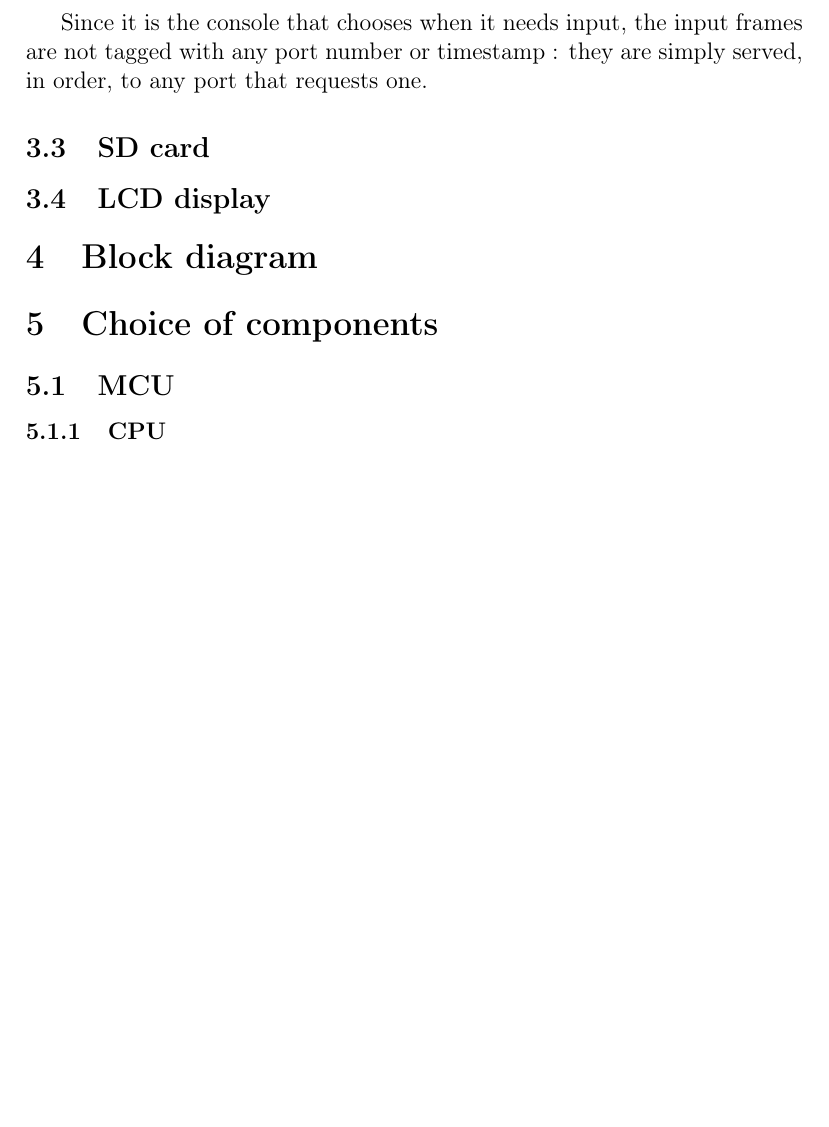
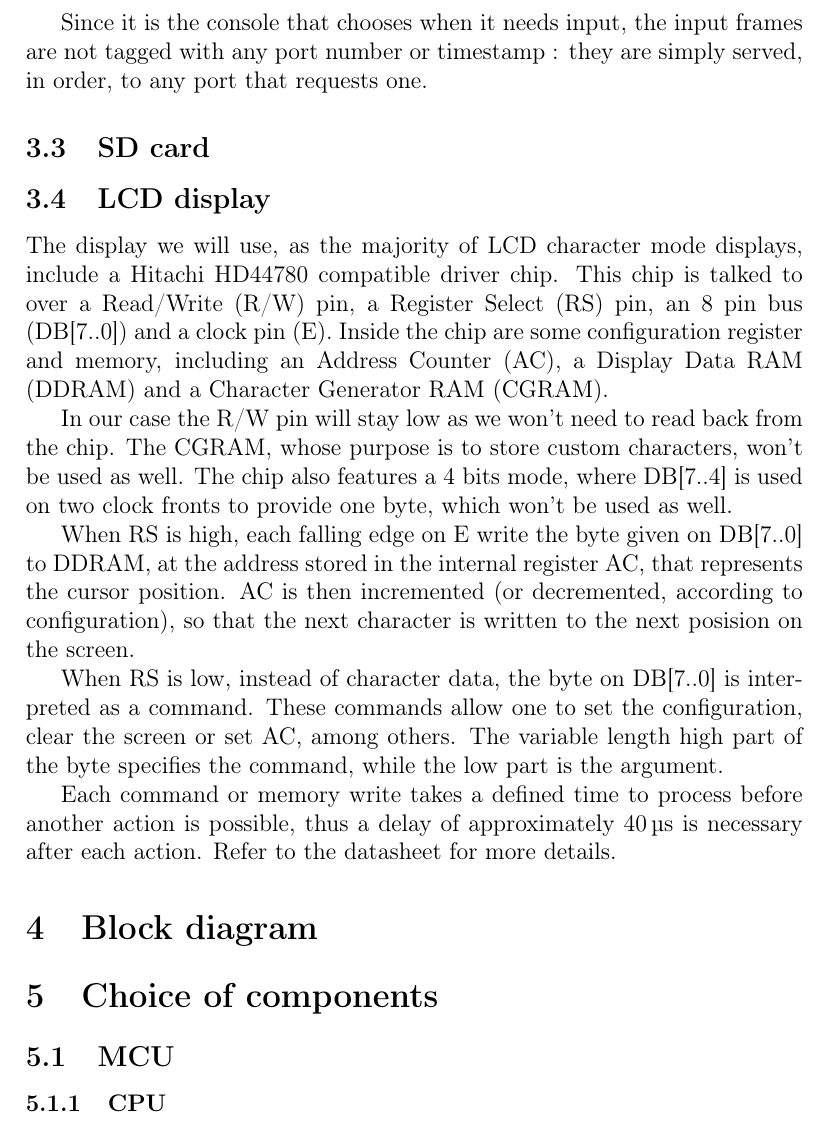
Before and after one commit to TASBot42/specifications, a LaTeX document (rapport.tex): part of page 9 of 10 before the commit and part of page 9 of 11 after it, cut so that both start at the same text, the shorter picture padded with empty space. Compiled offline with pdfLaTeX.

Commit message:
Explanation of LCD Hitachi protocol

```diff
--- a/rapport.tex
+++ b/rapport.tex
@@ -289,6 +289,32 @@ to any port that requests one.
 \subsection{SD card}
 
 \subsection{LCD display}
+The display we will use, as the majority of LCD character mode displays, include
+a Hitachi HD44780 compatible driver chip. This chip is talked to over a
+Read/Write (R/W) pin, a Register Select (RS) pin, an 8 pin bus (DB[7..0]) and a
+clock pin (E). Inside the chip are some configuration register and memory,
+including an Address Counter (AC), a Display Data RAM (DDRAM) and a Character
+Generator RAM (CGRAM).
+
+In our case the R/W pin will stay low as we won't need to read back from the
+chip. The CGRAM, whose purpose is to store custom characters, won't be used as
+well. The chip also features a 4 bits mode, where DB[7..4] is used on two clock
+fronts to provide one byte, which won't be used as well.
+
+When RS is high, each falling edge on E write the byte given on DB[7..0] to
+DDRAM, at the address stored in the internal register AC, that represents the
+cursor position. AC is then incremented (or decremented, according to
+configuration), so that the next character is written to the next posision on
+the screen.
+
+When RS is low, instead of character data, the byte on DB[7..0] is interpreted
+as a command. These commands allow one to set the configuration, clear the
+screen or set AC, among others. The variable length high part of the byte
+specifies the command, while the low part is the argument.
+
+Each command or memory write takes a defined time to process before another
+action is possible, thus a delay of approximately \SI{40}{\us} is necessary
+after each action. Refer to the datasheet for more details.
 
 \section{Block diagram}
 
```
